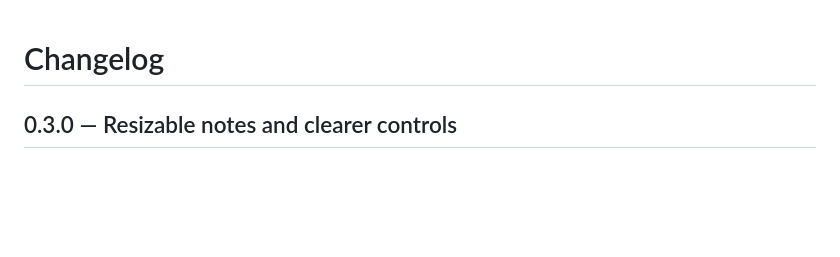
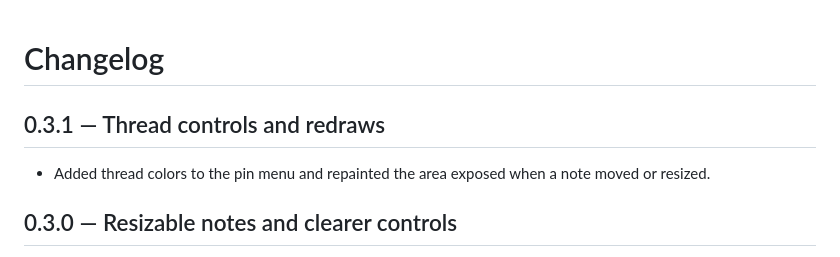
Before and after one commit to JFellores/Classic-Corkboard, a Markdown page: CHANGELOG.md, the part around the change. Drawn GitHub-style; blank space fills up the shorter version.

```diff
--- a/CHANGELOG.md
+++ b/CHANGELOG.md
@@ -1,4 +1,8 @@
 # Changelog
+
+## 0.3.1 — Thread controls and redraws
+
+- Added thread colors to the pin menu and repainted the area exposed when a note moved or resized.
 
 ## 0.3.0 — Resizable notes and clearer controls
 
```
Also changed, not shown: README.md (+4 -4 lines), docs/images/release-0.3.0.jpg (deleted), docs/images/release-0.3.1.jpg (added), 3 other files.
